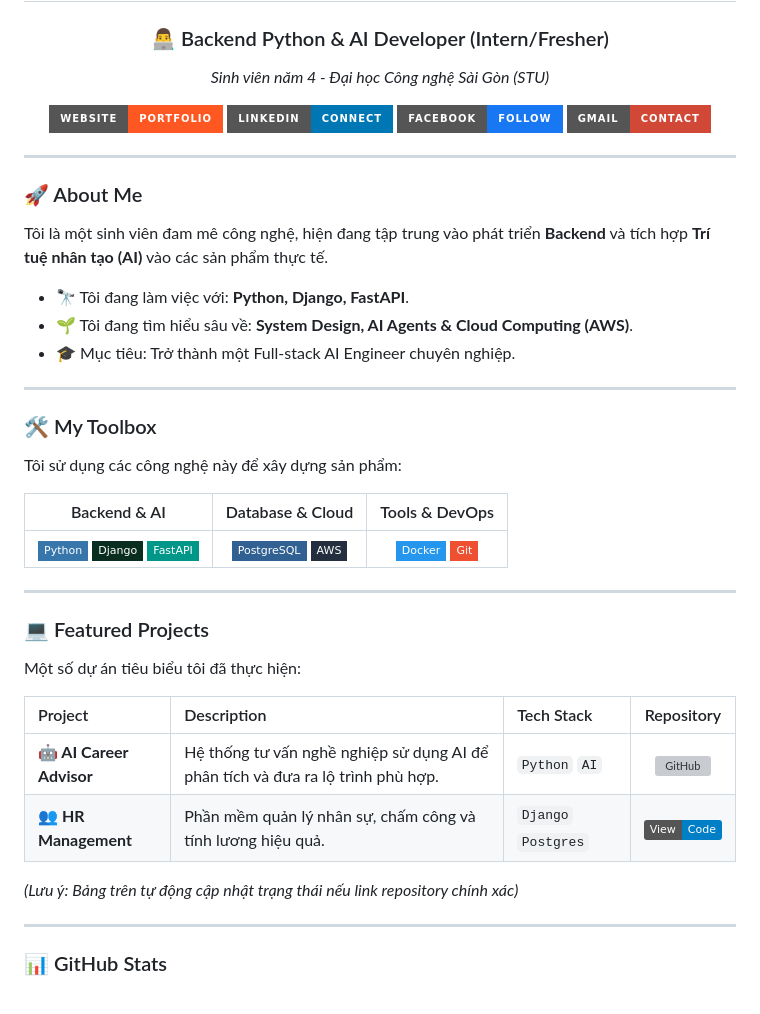
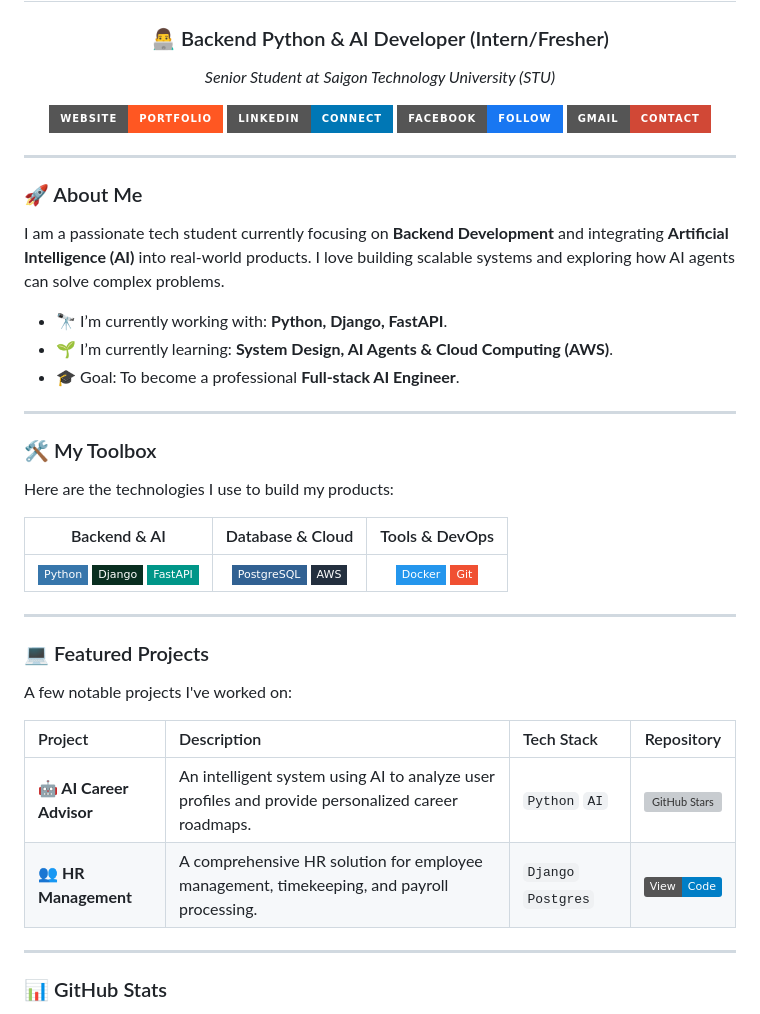
Before and after one commit to quocbao2004/quocbao2004, a Markdown page: README.md, the part around the change. Drawn GitHub-style; badges without logos; grey boxes are pictures that could not be loaded.

```diff
--- a/README.md
+++ b/README.md
@@ -4,7 +4,7 @@
 
 ### 👨‍💻 Backend Python & AI Developer (Intern/Fresher)
 
-*Sinh viên năm 4 - Đại học Công nghệ Sài Gòn (STU)*
+*Senior Student at Saigon Technology University (STU)*
 
 <p align="center">
   <a href="https://portfolio.daoquocbao.me/" target="_blank">
@@ -27,17 +27,17 @@
 
 ### 🚀 About Me
 
-Tôi là một sinh viên đam mê công nghệ, hiện đang tập trung vào phát triển **Backend** và tích hợp **Trí tuệ nhân tạo (AI)** vào các sản phẩm thực tế.
+I am a passionate tech student currently focusing on **Backend Development** and integrating **Artificial Intelligence (AI)** into real-world products. I love building scalable systems and exploring how AI agents can solve complex problems.
 
-- 🔭 Tôi đang làm việc với: **Python, Django, FastAPI**.
-- 🌱 Tôi đang tìm hiểu sâu về: **System Design, AI Agents & Cloud Computing (AWS)**.
-- 🎓 Mục tiêu: Trở thành một Full-stack AI Engineer chuyên nghiệp.
+- 🔭 I’m currently working with: **Python, Django, FastAPI**.
+- 🌱 I’m currently learning: **System Design, AI Agents & Cloud Computing (AWS)**.
+- 🎓 Goal: To become a professional **Full-stack AI Engineer**.
 
 ---
 
 ### 🛠 My Toolbox
 
-Tôi sử dụng các công nghệ này để xây dựng sản phẩm:
+Here are the technologies I use to build my products:
 
 | Backend & AI | Database & Cloud | Tools & DevOps |
 | :---: | :---: | :---: |
@@ -47,14 +47,12 @@ Tôi sử dụng các công nghệ này để xây dựng sản phẩm:
 
 ### 💻 Featured Projects
 
-Một số dự án tiêu biểu tôi đã thực hiện:
+A few notable projects I've worked on:
 
 | Project | Description | Tech Stack | Repository |
 | :--- | :--- | :--- | :---: |
-| **🤖 AI Career Advisor** | Hệ thống tư vấn nghề nghiệp sử dụng AI để phân tích và đưa ra lộ trình phù hợp. | `Python` `AI` | [![GitHub](https://img.shields.io/github/stars/quocbao2004/ai_career_advisor?style=social)](https://github.com/quocbao2004/ai_career_advisor) |
-| **👥 HR Management** | Phần mềm quản lý nhân sự, chấm công và tính lương hiệu quả. | `Django` `Postgres` | [![GitHub](https://img.shields.io/badge/View-Code-blue?logo=github)](https://github.com/quocbao2004/hr_managerment) |
-
-*(Lưu ý: Bảng trên tự động cập nhật trạng thái nếu link repository chính xác)*
+| **🤖 AI Career Advisor** | An intelligent system using AI to analyze user profiles and provide personalized career roadmaps. | `Python` `AI` | [![GitHub Stars](https://img.shields.io/github/stars/quocbao2004/ai_career_advisor?style=social)](https://github.com/quocbao2004/ai_career_advisor) |
+| **👥 HR Management** | A comprehensive HR solution for employee management, timekeeping, and payroll processing. | `Django` `Postgres` | [![GitHub](https://img.shields.io/badge/View-Code-blue?logo=github)](https://github.com/quocbao2004/hr_managerment) |
 
 ---
 
```
